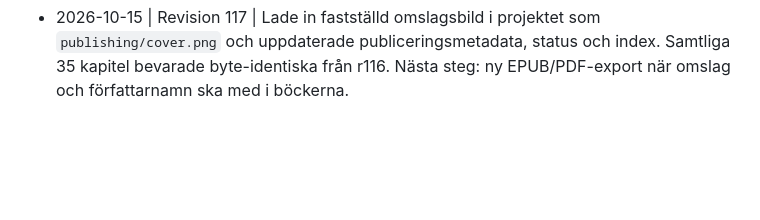
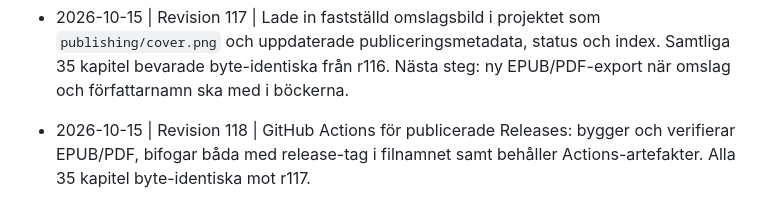
Before and after one commit to erland/roman-det-vi-inte-visste, a Markdown page: arbetslogg.md, the part around the change. Rendered like a GitHub page; blank space fills up the shorter version.

Commit message:
feat: attach validated EPUB and PDF to GitHub releases (r118)

```diff
--- a/arbetslogg.md
+++ b/arbetslogg.md
@@ -236,3 +236,5 @@
 - 2026-10-15 | Revision 116 | Författare fastställd till Erland Lindmark. Enbart metadata, projektstatus och arbetslogg ändrade; samtliga 35 kapitel bevarade byte-identiska från r115. EPUB/PDF med korrekt författaruppgift byggs vid nästa export.
 
 - 2026-10-15 | Revision 117 | Lade in fastställd omslagsbild i projektet som `publishing/cover.png` och uppdaterade publiceringsmetadata, status och index. Samtliga 35 kapitel bevarade byte-identiska från r116. Nästa steg: ny EPUB/PDF-export när omslag och författarnamn ska med i böckerna.
+
+- 2026-10-15 | Revision 118 | GitHub Actions för publicerade Releases: bygger och verifierar EPUB/PDF, bifogar båda med release-tag i filnamnet samt behåller Actions-artefakter. Alla 35 kapitel byte-identiska mot r117.
```
